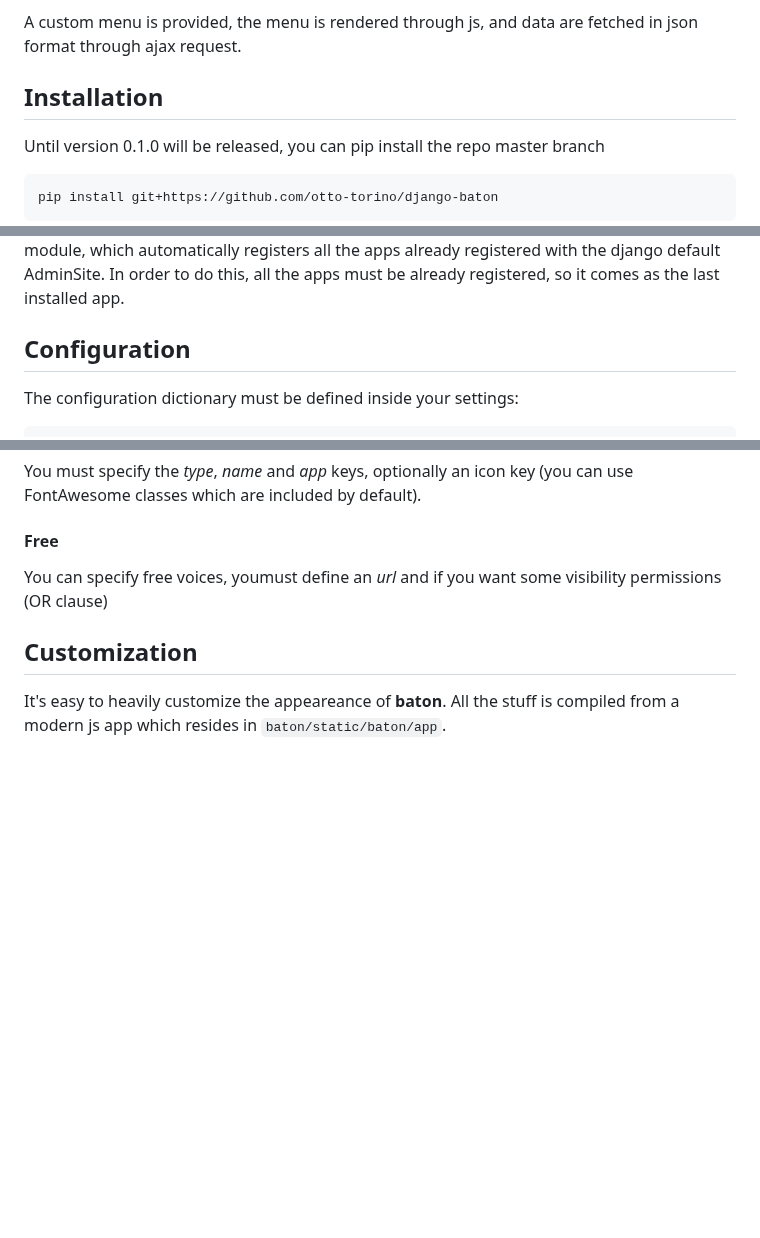
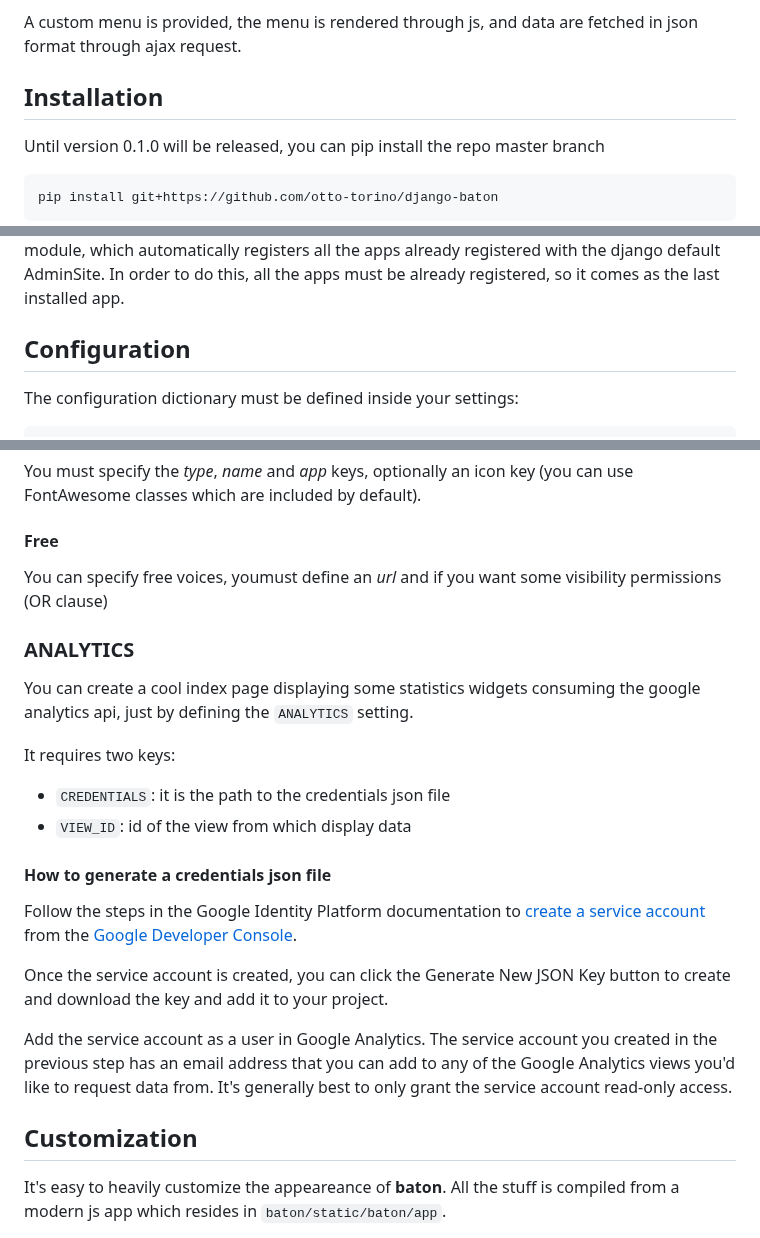
Before and after one commit to otto-torino/django-baton, a Markdown page: README.md, 3 parts joined by grey strips. Drawn GitHub-style; blank space fills up the shorter version.

```diff
--- a/README.md
+++ b/README.md
@@ -29,7 +51,7 @@ All js, fonts and css are compiled, and produce a single js file which is includ
 
 A custom menu is provided, the menu is rendered through js, and data are fetched in json format through ajax request.
 
-## Installation
+## <a name="installation"></a>Installation
 
 Until version 0.1.0 will be released, you can pip install the repo master branch
 
@@ -64,7 +86,7 @@ I decided to create a custom `AdminSite` class, in order to allow the customizat
 better than customizing this vars overwriting the orignal templates. The problem is that when creating a custom AdminSite, you should register manually all the apps. I didn't like
 this, so I wrote this `autodiscover` module, which automatically registers all the apps already registered with the django default AdminSite. In order to do this, all the apps must be already registered, so it comes as the last installed app.
 
-## Configuration
+## <a name="configuration"></a>Configuration
 
 The configuration dictionary must be defined inside your settings:
 
@@ -133,7 +159,24 @@ You must specify the _type_, _name_ and _app_ keys, optionally an icon key (you
 
 You can specify free voices, youmust define an _url_ and if you want some visibility permissions (OR clause)
 
-## Customization
+### <a name="configuration-analytics"></a>ANALYTICS
+
+You can create a cool index page displaying some statistics widgets consuming the google analytics api, just by defining the `ANALYTICS` setting.
+
+It requires two keys:
+
+- `CREDENTIALS`: it is the path to the credentials json file
+- `VIEW_ID`: id of the view from which display data
+
+#### How to generate a credentials json file
+
+Follow the steps in the Google Identity Platform documentation to [create a service account](https://developers.google.com/identity/protocols/OAuth2ServiceAccount#creatinganaccount) from the [Google Developer Console](https://console.developers.google.com/).
+
+Once the service account is created, you can click the Generate New JSON Key button to create and download the key and add it to your project.
+
+Add the service account as a user in Google Analytics. The service account you created in the previous step has an email address that you can add to any of the Google Analytics views you'd like to request data from. It's generally best to only grant the service account read-only access.
+
+## <a name="customization"></a>Customization
 
 It's easy to heavily customize the appeareance of __baton__. All the stuff is compiled from a modern js app which resides in `baton/static/baton/app`.
 
```
Also changed, not shown: other parts of README.md (+41 -11 lines), screenshots/index-analytics-lg.jpg (added), 17 other files.
